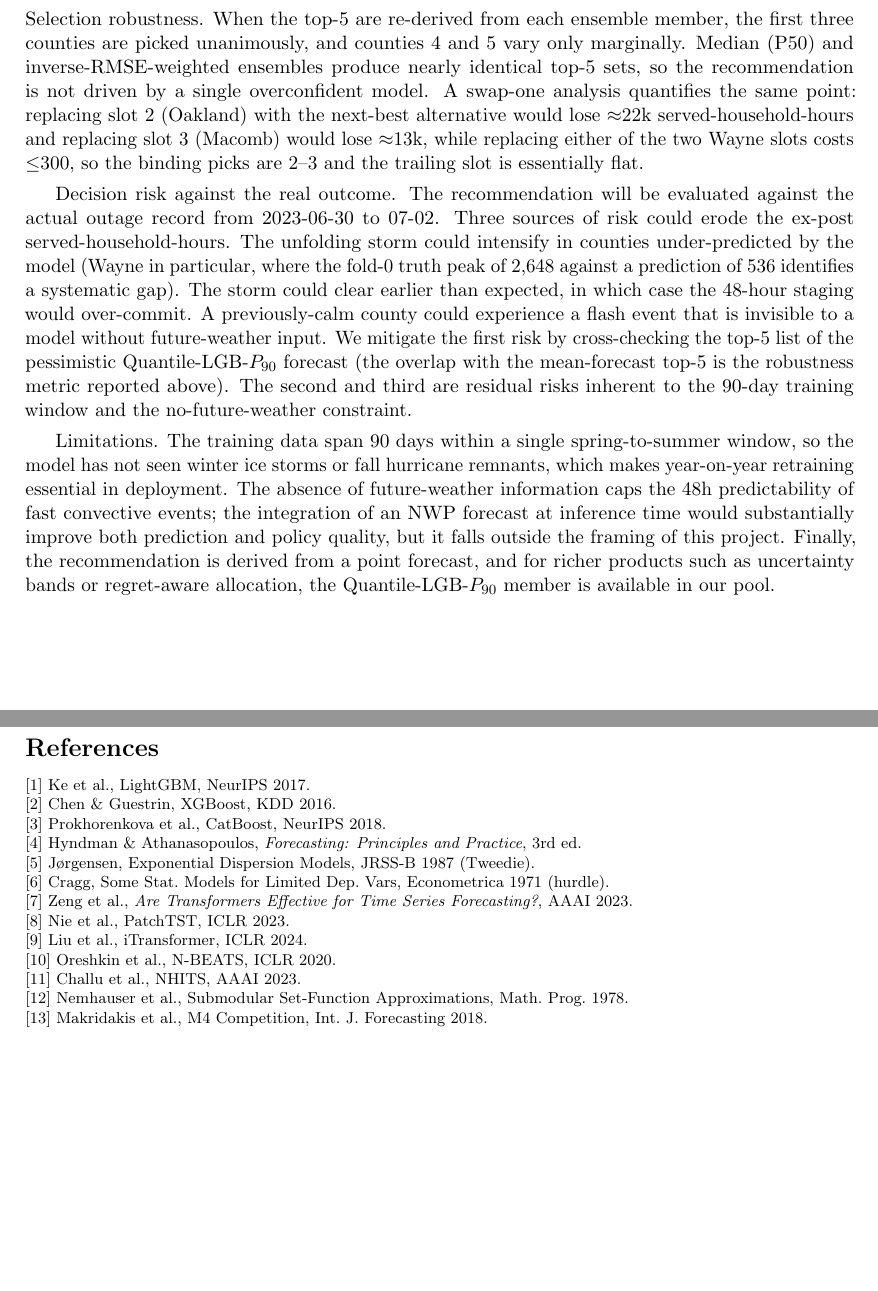
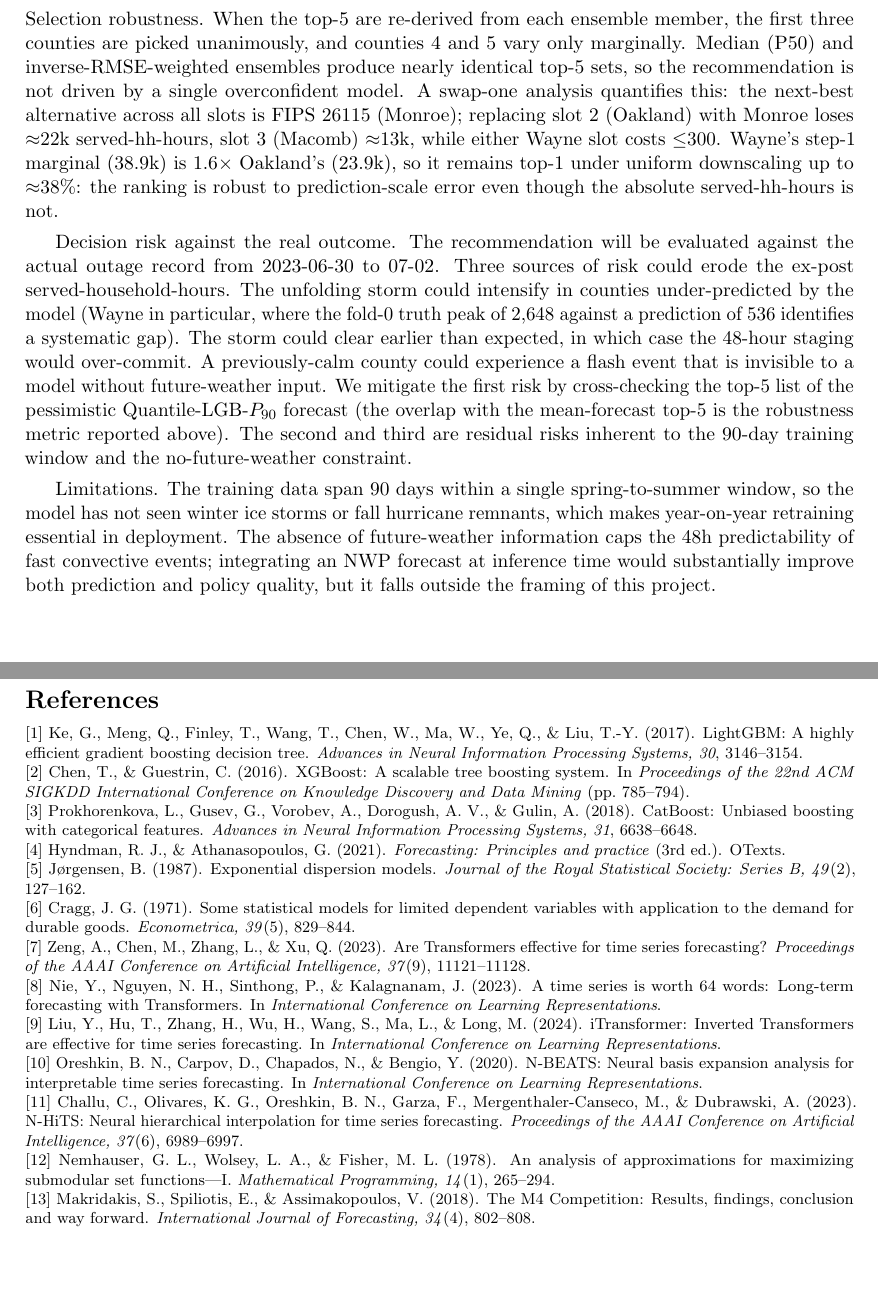
Before and after one commit to zong0728/ml-final-project, a LaTeX document (report/report.tex): two parts of pages 8 and 9 of 11, joined at a grey line, cut so that both start at the same text. Compiled offline with pdfLaTeX.

Commit message:
Tighten §5.1 concavity argument; specify swap-one alternative; APA references; trim §5.3 limitations to fit 8 pages

```diff
--- a/report/report.tex
+++ b/report/report.tex
@@ -298,11 +298,14 @@ member, the first three counties are picked unanimously, and counties
 4 and 5 vary only marginally. Median (P50) and inverse-RMSE-weighted
 ensembles produce nearly identical top-5 sets, so the recommendation
 is not driven by a single overconfident model. A swap-one analysis
-quantifies the same point: replacing slot~2 (Oakland) with the
-next-best alternative would lose $\approx$22k served-household-hours
-and replacing slot~3 (Macomb) would lose $\approx$13k, while
-replacing either of the two Wayne slots costs $\le$300, so the binding
-picks are 2--3 and the trailing slot is essentially flat.
+quantifies this: the next-best alternative across all slots is FIPS
+26115 (Monroe); replacing slot~2 (Oakland) with Monroe loses
+$\approx$22k served-hh-hours, slot~3 (Macomb) $\approx$13k, while
+either Wayne slot costs $\le$300. Wayne's step-1 marginal (38.9k) is
+$1.6\times$ Oakland's (23.9k), so it remains top-1 under uniform
+downscaling up to $\approx$38\%: the ranking is robust to
+prediction-scale error even though the absolute served-hh-hours is
+not.
 
 Decision risk against the real outcome. The recommendation will be
 evaluated against the actual outage record from 2023-06-30 to 07-02.
@@ -323,30 +326,28 @@ Limitations. The training data span 90 days within a single
 spring-to-summer window, so the model has not seen winter ice storms
 or fall hurricane remnants, which makes year-on-year retraining
 essential in deployment. The absence of future-weather information
-caps the 48h predictability of fast convective events; the integration
-of an NWP forecast at inference time would substantially improve both
+caps the 48h predictability of fast convective events; integrating an
+NWP forecast at inference time would substantially improve both
 prediction and policy quality, but it falls outside the framing of
-this project. Finally, the recommendation is derived from a point
-forecast, and for richer products such as uncertainty bands or
-regret-aware allocation, the Quantile-LGB-$P_{90}$ member is available
-in our pool.
+this project.
 
 \section*{References}
 \footnotesize
+\setlength{\parskip}{2pt}
 \noindent
-[1] Ke et al., LightGBM, NeurIPS 2017. \\{}
-[2] Chen \& Guestrin, XGBoost, KDD 2016. \\{}
-[3] Prokhorenkova et al., CatBoost, NeurIPS 2018. \\{}
-[4] Hyndman \& Athanasopoulos, \emph{Forecasting: Principles and Practice}, 3rd ed. \\{}
-[5] J\o{}rgensen, Exponential Dispersion Models, JRSS-B 1987 (Tweedie). \\{}
-[6] Cragg, Some Stat.\ Models for Limited Dep.\ Vars, Econometrica 1971 (hurdle). \\{}
-[7] Zeng et al., \emph{Are Transformers Effective for Time Series Forecasting?}, AAAI 2023. \\{}
-[8] Nie et al., PatchTST, ICLR 2023. \\{}
-[9] Liu et al., iTransformer, ICLR 2024. \\{}
-[10] Oreshkin et al., N-BEATS, ICLR 2020. \\{}
-[11] Challu et al., NHITS, AAAI 2023. \\{}
-[12] Nemhauser et al., Submodular Set-Function Approximations, Math.\ Prog.\ 1978. \\{}
-[13] Makridakis et al., M4 Competition, Int.\ J.\ Forecasting 2018.
+[1] Ke, G., Meng, Q., Finley, T., Wang, T., Chen, W., Ma, W., Ye, Q., \& Liu, T.-Y. (2017). LightGBM: A highly efficient gradient boosting decision tree. \emph{Advances in Neural Information Processing Systems, 30}, 3146--3154. \\{}
+[2] Chen, T., \& Guestrin, C. (2016). XGBoost: A scalable tree boosting system. In \emph{Proceedings of the 22nd ACM SIGKDD International Conference on Knowledge Discovery and Data Mining} (pp.~785--794). \\{}
+[3] Prokhorenkova, L., Gusev, G., Vorobev, A., Dorogush, A.~V., \& Gulin, A. (2018). CatBoost: Unbiased boosting with categorical features. \emph{Advances in Neural Information Processing Systems, 31}, 6638--6648. \\{}
+[4] Hyndman, R.~J., \& Athanasopoulos, G. (2021). \emph{Forecasting: Principles and practice} (3rd~ed.). OTexts. \\{}
+[5] J\o{}rgensen, B. (1987). Exponential dispersion models. \emph{Journal of the Royal Statistical Society: Series B, 49}(2), 127--162. \\{}
+[6] Cragg, J.~G. (1971). Some statistical models for limited dependent variables with application to the demand for durable goods. \emph{Econometrica, 39}(5), 829--844. \\{}
+[7] Zeng, A., Chen, M., Zhang, L., \& Xu, Q. (2023). Are Transformers effective for time series forecasting? \emph{Proceedings of the AAAI Conference on Artificial Intelligence, 37}(9), 11121--11128. \\{}
+[8] Nie, Y., Nguyen, N.~H., Sinthong, P., \& Kalagnanam, J. (2023). A time series is worth 64 words: Long-term forecasting with Transformers. In \emph{International Conference on Learning Representations}. \\{}
+[9] Liu, Y., Hu, T., Zhang, H., Wu, H., Wang, S., Ma, L., \& Long, M. (2024). iTransformer: Inverted Transformers are effective for time series forecasting. In \emph{International Conference on Learning Representations}. \\{}
+[10] Oreshkin, B.~N., Carpov, D., Chapados, N., \& Bengio, Y. (2020). N-BEATS: Neural basis expansion analysis for interpretable time series forecasting. In \emph{International Conference on Learning Representations}. \\{}
+[11] Challu, C., Olivares, K.~G., Oreshkin, B.~N., Garza, F., Mergenthaler-Canseco, M., \& Dubrawski, A. (2023). N-HiTS: Neural hierarchical interpolation for time series forecasting. \emph{Proceedings of the AAAI Conference on Artificial Intelligence, 37}(6), 6989--6997. \\{}
+[12] Nemhauser, G.~L., Wolsey, L.~A., \& Fisher, M.~L. (1978). An analysis of approximations for maximizing submodular set functions---I. \emph{Mathematical Programming, 14}(1), 265--294. \\{}
+[13] Makridakis, S., Spiliotis, E., \& Assimakopoulos, V. (2018). The M4 Competition: Results, findings, conclusion and way forward. \emph{International Journal of Forecasting, 34}(4), 802--808.
 
 \newpage
 \appendix
```
Also changed, not shown: report/policy_section.tex (+1 -1 lines), report/report.pdf, submission_bundle/report.pdf.
